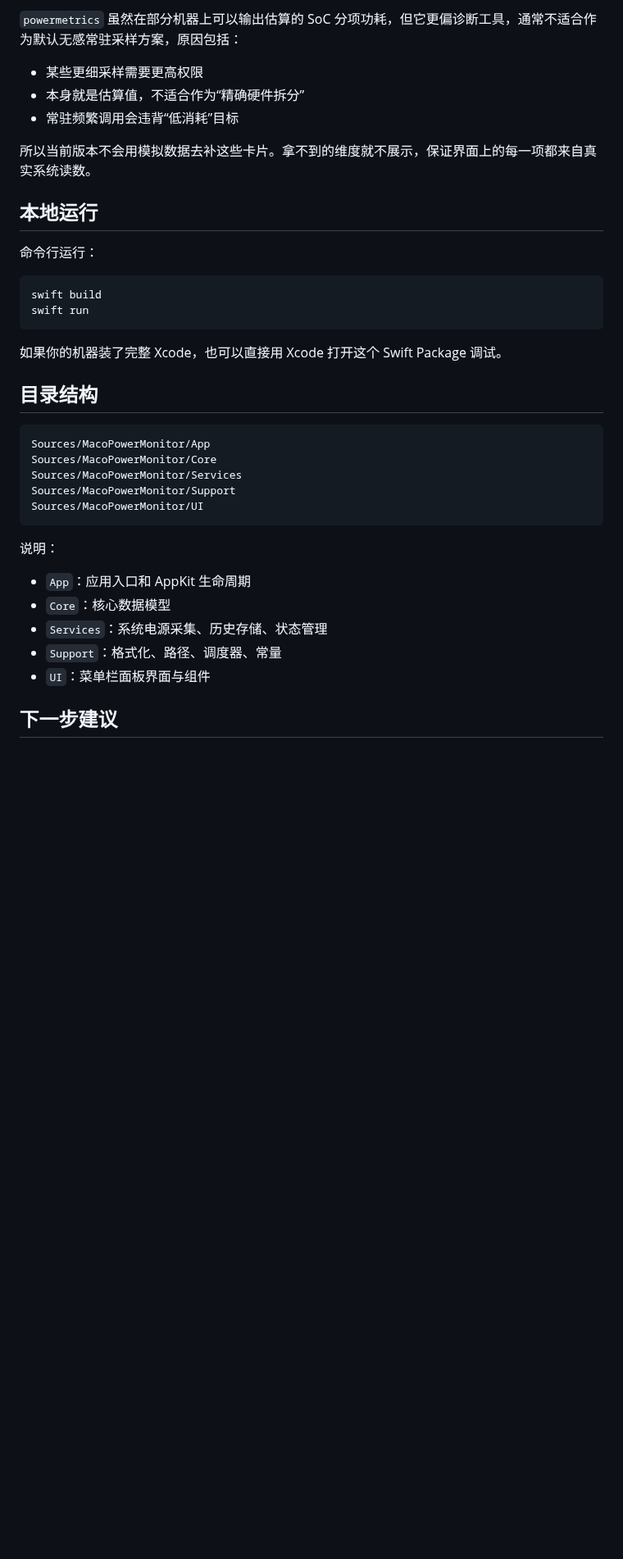
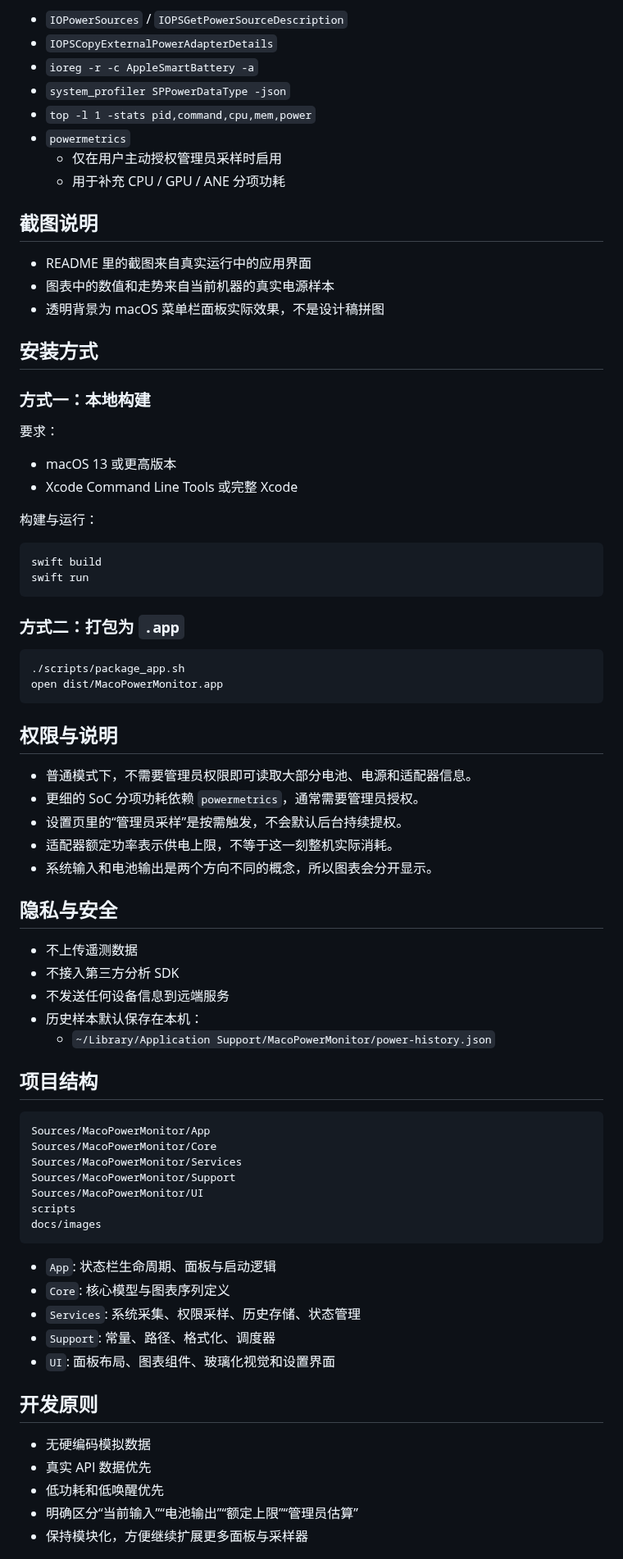
Before and after one commit to LCYLYM/MacoPowerMonitor, a Markdown page: README.md, the part around one of its changes. Shown at 82% size. GitHub-like rendering; blank space fills up the shorter version.

````diff
--- a/README.md
+++ b/README.md
@@ -58,24 +48,59 @@
 
-`powermetrics` 虽然在部分机器上可以输出估算的 SoC 分项功耗，但它更偏诊断工具，通常不适合作为默认无感常驻采样方案，原因包括：
+- `IOPowerSources` / `IOPSGetPowerSourceDescription`
+- `IOPSCopyExternalPowerAdapterDetails`
+- `ioreg -r -c AppleSmartBattery -a`
+- `system_profiler SPPowerDataType -json`
+- `top -l 1 -stats pid,command,cpu,mem,power`
+- `powermetrics`
+  - 仅在用户主动授权管理员采样时启用
+  - 用于补充 CPU / GPU / ANE 分项功耗
 
-- 某些更细采样需要更高权限
-- 本身就是估算值，不适合作为“精确硬件拆分”
-- 常驻频繁调用会违背“低消耗”目标
+## 截图说明
 
-所以当前版本不会用模拟数据去补这些卡片。拿不到的维度就不展示，保证界面上的每一项都来自真实系统读数。
+- README 里的截图来自真实运行中的应用界面
+- 图表中的数值和走势来自当前机器的真实电源样本
+- 透明背景为 macOS 菜单栏面板实际效果，不是设计稿拼图
 
-## 本地运行
+## 安装方式
 
-命令行运行：
+### 方式一：本地构建
+
+要求：
+
+- macOS 13 或更高版本
+- Xcode Command Line Tools 或完整 Xcode
+
+构建与运行：
 
 ```bash
 swift build
 swift run
 ```
 
-如果你的机器装了完整 Xcode，也可以直接用 Xcode 打开这个 Swift Package 调试。
+### 方式二：打包为 `.app`
 
-## 目录结构
+```bash
+./scripts/package_app.sh
+open dist/MacoPowerMonitor.app
+```
+
+## 权限与说明
+
+- 普通模式下，不需要管理员权限即可读取大部分电池、电源和适配器信息。
+- 更细的 SoC 分项功耗依赖 `powermetrics`，通常需要管理员授权。
+- 设置页里的“管理员采样”是按需触发，不会默认后台持续提权。
+- 适配器额定功率表示供电上限，不等于这一刻整机实际消耗。
+- 系统输入和电池输出是两个方向不同的概念，所以图表会分开显示。
+
+## 隐私与安全
+
+- 不上传遥测数据
+- 不接入第三方分析 SDK
+- 不发送任何设备信息到远端服务
+- 历史样本默认保存在本机：
+  - `~/Library/Application Support/MacoPowerMonitor/power-history.json`
+
+## 项目结构
 
 ```text
 Sources/MacoPowerMonitor/App
@@ -83,15 +108,21 @@ Sources/MacoPowerMonitor/Core
 Sources/MacoPowerMonitor/Services
 Sources/MacoPowerMonitor/Support
 Sources/MacoPowerMonitor/UI
+scripts
+docs/images
 ```
 
-说明：
+- `App`: 状态栏生命周期、面板与启动逻辑
+- `Core`: 核心模型与图表序列定义
+- `Services`: 系统采集、权限采样、历史存储、状态管理
+- `Support`: 常量、路径、格式化、调度器
+- `UI`: 面板布局、图表组件、玻璃化视觉和设置界面
 
-- `App`：应用入口和 AppKit 生命周期
-- `Core`：核心数据模型
-- `Services`：系统电源采集、历史存储、状态管理
-- `Support`：格式化、路径、调度器、常量
-- `UI`：菜单栏面板界面与组件
+## 开发原则
 
-## 下一步建议
+- 无硬编码模拟数据
+- 真实 API 数据优先
+- 低功耗和低唤醒优先
+- 明确区分“当前输入”“电池输出”“额定上限”“管理员估算”
+- 保持模块化，方便继续扩展更多面板与采样器
 
````
Also changed, not shown: other parts of README.md (+52 -49 lines), .github/ISSUE_TEMPLATE/bug_report.md (added, +32 -0 lines), .github/ISSUE_TEMPLATE/feature_request.md (added, +23 -0 lines), .github/pull_request_template.md (added, +23 -0 lines), CONTRIBUTING.md (added, +43 -0 lines), SECURITY.md (added, +24 -0 lines), docs/images/charts.png (added), docs/images/overview.png (added), 9 other files.
